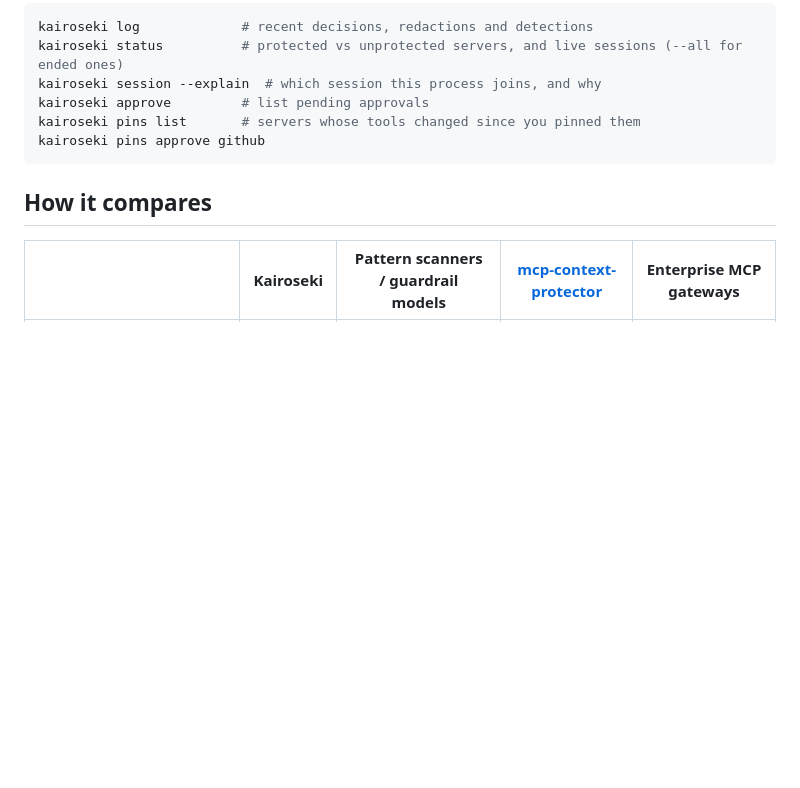
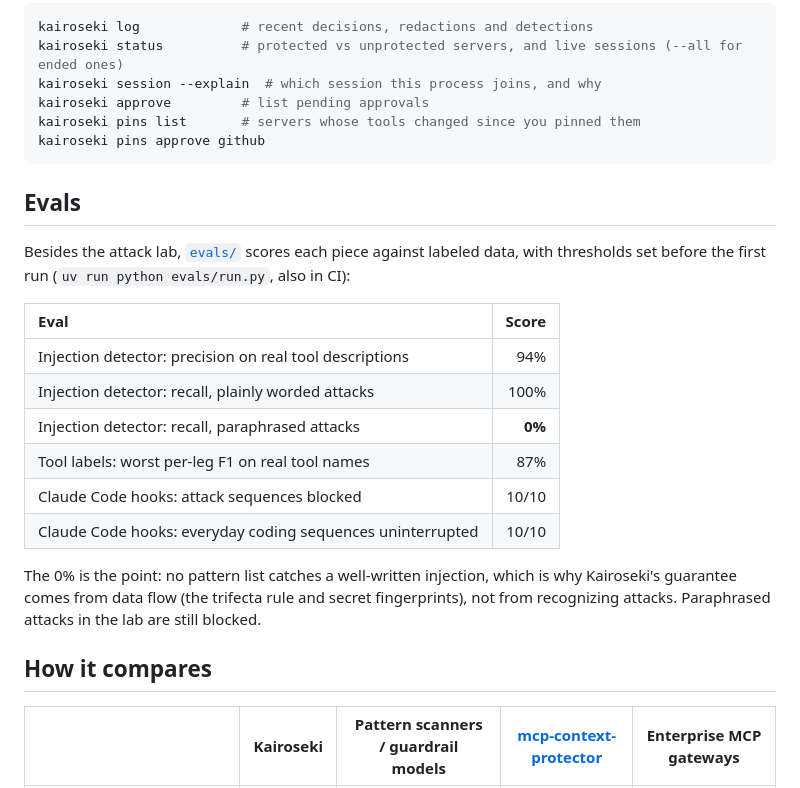
Before and after one commit to AnthonyRiveraI/kairoseki, a Markdown page: README.md, the part around the change. Rendered like a GitHub page; blank space fills up the shorter version.

Commit message:
Publish eval scores in the README

````diff
--- a/README.md
+++ b/README.md
@@ -298,6 +298,24 @@ kairoseki pins list       # servers whose tools changed since you pinned them
 kairoseki pins approve github
 ```
 
+## Evals
+
+Besides the attack lab, [`evals/`](evals) scores each piece against labeled data, with thresholds set before the first
+run (`uv run python evals/run.py`, also in CI):
+
+| Eval | Score |
+| :-- | --: |
+| Injection detector: precision on real tool descriptions | 94% |
+| Injection detector: recall, plainly worded attacks | 100% |
+| Injection detector: recall, paraphrased attacks | **0%** |
+| Tool labels: worst per-leg F1 on real tool names | 87% |
+| Claude Code hooks: attack sequences blocked | 10/10 |
+| Claude Code hooks: everyday coding sequences uninterrupted | 10/10 |
+
+The 0% is the point: no pattern list catches a well-written injection, which is why Kairoseki's guarantee comes from
+data flow (the trifecta rule and secret fingerprints), not from recognizing attacks. Paraphrased attacks in the lab are
+still blocked.
+
 ## How it compares
 
 | | Kairoseki | Pattern scanners / guardrail models | [mcp-context-protector](https://github.com/trailofbits/mcp-context-protector) | Enterprise MCP gateways |
````
